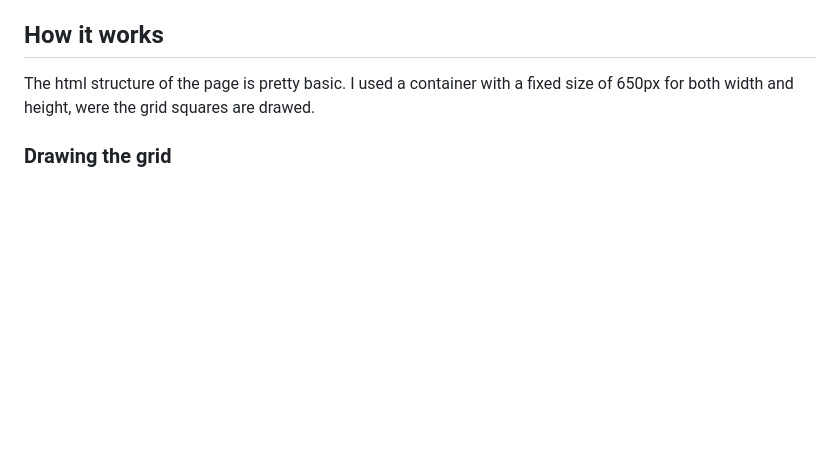
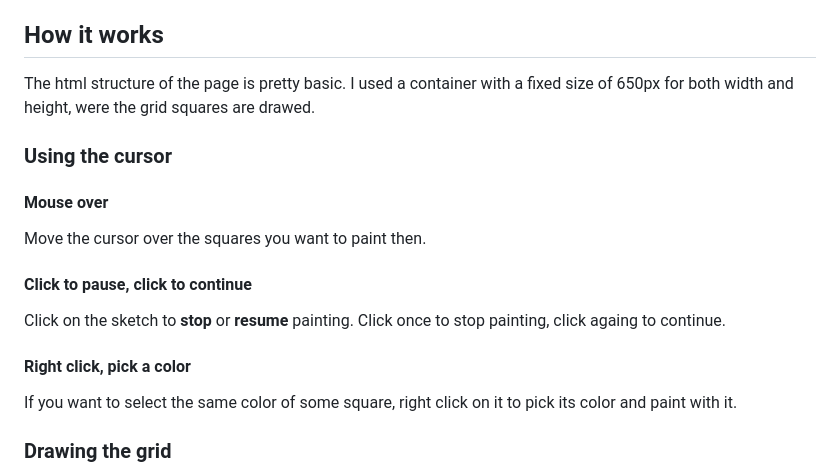
Before and after one commit to diegogo69/etch_a_sketch, a Markdown page: README.md, the part around the change. Rendered like a GitHub page; blank space fills up the shorter version.

Commit message:
UPDATE README: add description on cursor funtions

```diff
--- a/README.md
+++ b/README.md
@@ -6,6 +6,16 @@ For this project I tried to put in practice all the knowledge we have touch so f
 
 ## How it works
 The html structure of the page is pretty basic. I used a container with a fixed size of 650px for both width and height, were the grid squares are drawed.
+
+### Using the cursor
+#### Mouse over
+Move the cursor over the squares you want to paint then.
+
+#### Click to pause, click to continue
+Click on the sketch to **stop** or **resume** painting. Click once to stop painting, click againg to continue.
+
+#### Right click, pick a color
+If you want to select the same color of some square, right click on it to pick its color and paint with it.
 
 ### Drawing the grid
 I used a `generateGrid(rows)` function, that takes the number of grid squares for both width and height, calculate the squares size dividing the container width/size by the number of square rows/columns, using *Math.floor* and via a loop draws each square, wich are divs of class **square**. They are style with the opacity of **0.85** to make the colors look soft, and `flex: auto`. To make the squares occupy the space left from the division wich is not exact.
```
